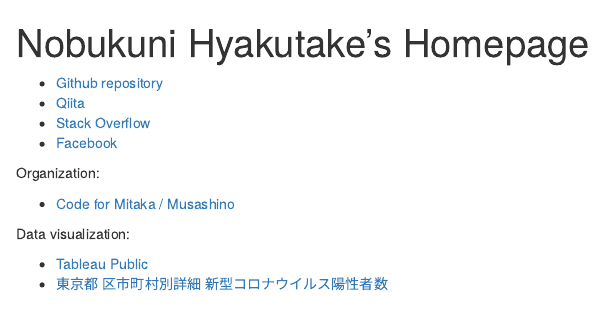
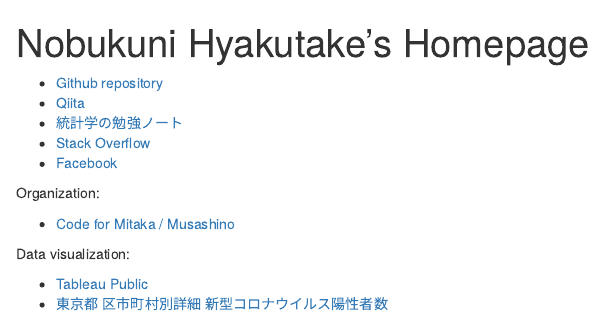
Before and after one commit to Nobukuni-Hyakutake/nobukuni-hyakutake.github.io, an R Markdown document (docs/index.Rmd): the page in a window 1100 px wide, from its top. Rendered offline with R 4.5, knitr and Pandoc, with nearby package versions; a font, style sheet, LaTeX package, included part or bibliography that could not be used is replaced or left out.

Commit message:
統計学の勉強ノートへのリンクを追加

```diff
--- a/docs/index.Rmd
+++ b/docs/index.Rmd
@@ -12,6 +12,7 @@
 
 - [Github repository](https://github.com/Nobukuni-Hyakutake)
 - [Qiita](https://qiita.com/Nobukuni-Hyakutake)
+- [統計学の勉強ノート](https://nobukuni-hyakutake.github.io/statistics/index.html)
 - [Stack Overflow](https://stackoverflow.com/users/19170239/nobukuni-hyakutake)
 - [Facebook](https://www.facebook.com/nobukuni.hyakutake)
 
```
Also changed, not shown: 1 other file.
